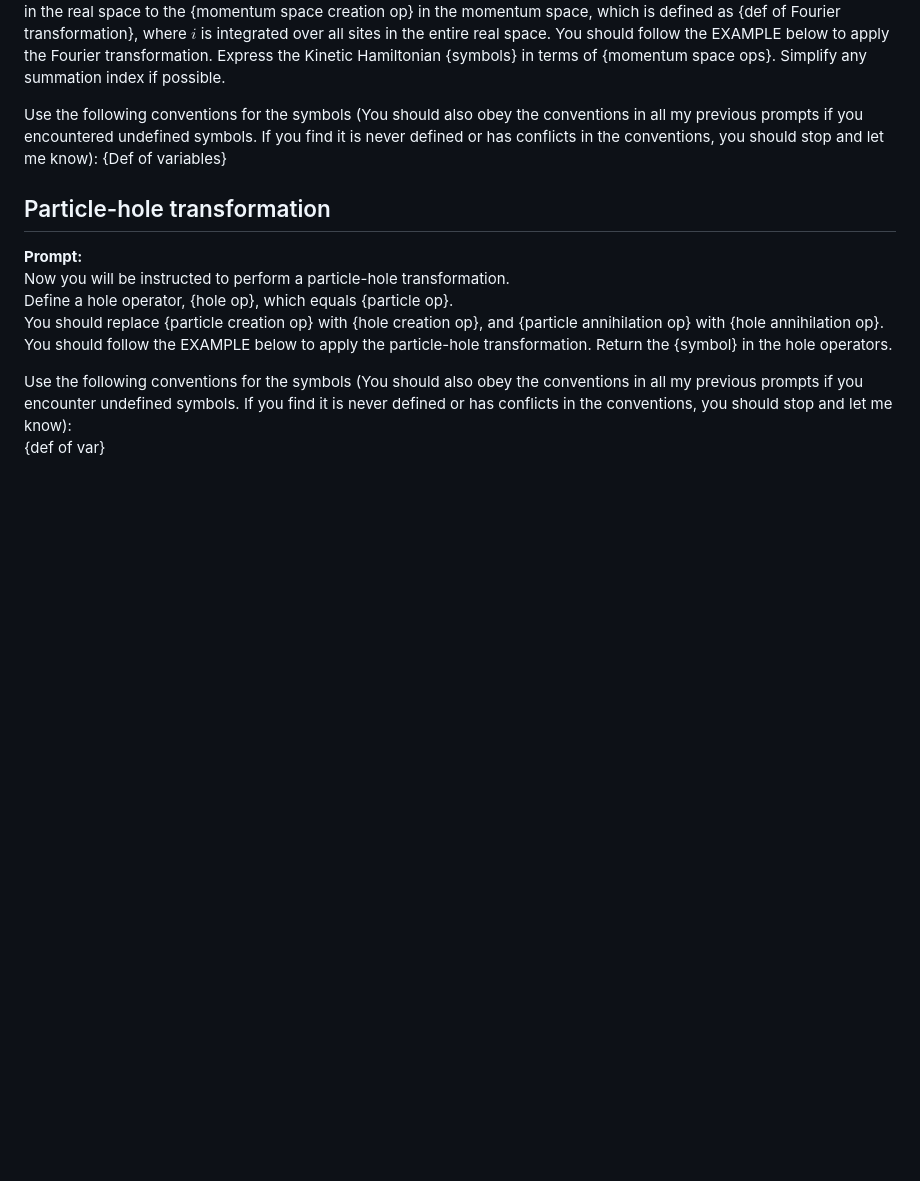
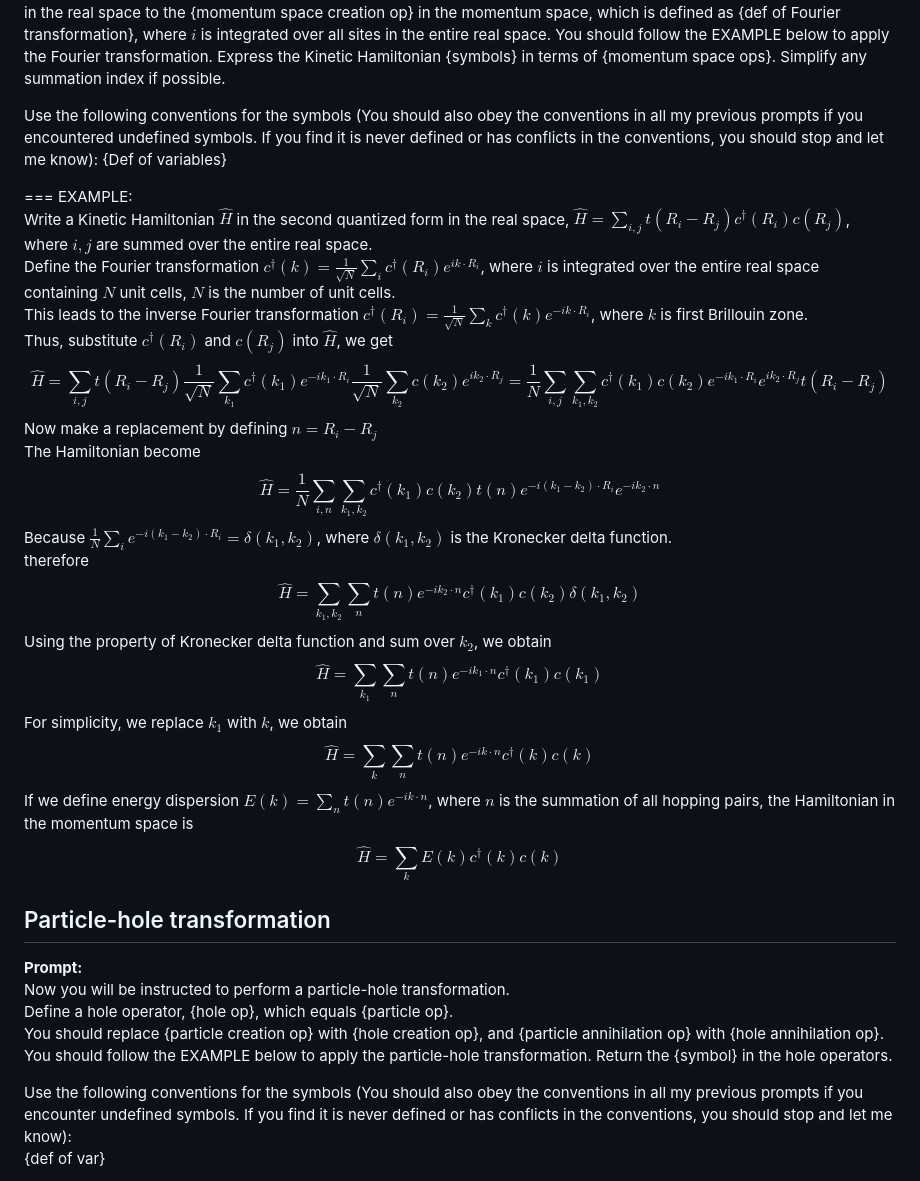
Before and after one commit to hainingpan/HartreeFock_GPT, a Markdown page: Prompt_template.md, the part around the change printed below. Drawn GitHub-style; blank space fills up the shorter version.

Commit message:
fix mistakes in Prompt_template.md

```diff
--- a/Prompt_template.md
+++ b/Prompt_template.md
@@ -115,6 +115,25 @@ Express the Kinetic Hamiltonian {symbols} in terms of {momentum space ops}. Simp
 Use the following conventions for the symbols (You should also obey the conventions in all my previous prompts if you encountered undefined symbols. If you find it is never defined or has conflicts in the conventions, you should stop and let me know):
 {Def of variables}
 
+===
+EXAMPLE:
+Write a Kinetic Hamiltonian $\hat{H}$ in the second quantized form in the real space, $\hat{H}=\sum_{i,j} t(R_i-R_j) c^\dagger(R_i) c(R_j)$, where $i,j$ are summed over the entire real space.
+Define the Fourier transformation $c^\dagger(k)=\frac{1}{\sqrt{N}} \sum_{i}c^\dagger(R_i) e^{i k \cdot R_i}$, where $i$ is integrated over the entire real space containing $N$ unit cells, $N$ is the number of unit cells.
+This leads to the inverse Fourier transformation $c^\dagger(R_i) = \frac{1}{\sqrt{N}} \sum_k c^\dagger(k) e^{-i k \cdot R_i}$, where $k$ is first Brillouin zone.
+Thus, substitute $c^\dagger(R_i)$ and $c(R_j)$ into $\hat{H}$, we get
+$$\hat{H} = \sum_{i,j} t(R_i-R_j) \frac{1}{\sqrt{N}} \sum_{k_1} c^\dagger(k_1) e^{-i k_1 \cdot R_i} \frac{1}{\sqrt{N}} \sum_{k_2} c(k_2) e^{i k_2 \cdot R_j} =\frac{1}{N} \sum_{i,j}\sum_{k_1,k_2} c^\dagger(k_1)  c(k_2)  e^{-i k_1\cdot R_i} e^{i k_2 \cdot R_j} t(R_i-R_j) $$
+Now make a replacement by defining $n= R_i-R_j$
+The Hamiltonian become
+$$\hat{H}=\frac{1}{N} \sum_{i,n} \sum_{k_1,k_2} c^\dagger(k_1)  c(k_2) t(n) e^{-i (k_1-k_2)\cdot R_i} e^{-i k_2 \cdot n}$$
+Because $\frac{1}{N}\sum_{i} e^{-i (k_1-k_2)\cdot R_i} = \delta(k_1,k_2)$, where $\delta(k_1,k_2)$ is the Kronecker delta function.
+therefore
+$$\hat{H}=\sum_{k_1,k_2} \sum_{n} t(n) e^{-i k_2 \cdot n} c^\dagger(k_1)  c(k_2) \delta(k_1,k_2)$$
+Using the property of Kronecker delta function and sum over $k_2$, we obtain
+$$\hat{H}=\sum_{k_1} \sum_{n} t(n) e^{-i k_1 \cdot n} c^\dagger(k_1)  c(k_1) $$
+For simplicity, we replace $k_1$ with $k$, we obtain
+$$\hat{H}=\sum_{k} \sum_{n} t(n) e^{-i k \cdot n} c^\dagger(k)  c(k)$$
+If we define energy dispersion $E(k)=\sum_{n} t(n) e^{-i k \cdot n}$, where $n$ is the summation of all hopping pairs, the Hamiltonian in the momentum space is
+$$\hat{H}=\sum_{k} E(k) c^\dagger(k)  c(k)$$
 
 ## Particle-hole transformation
 **Prompt:**
```
Also changed, not shown: other parts of Prompt_template.md (+7 -6 lines), 2108.02159/2108.02159.md (+1 -1 lines), 2111.01152/2111.01152.md (+17 -20 lines).
